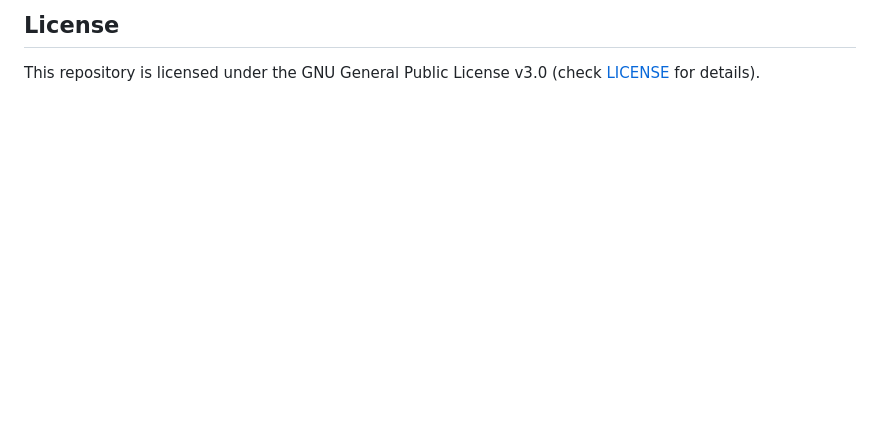
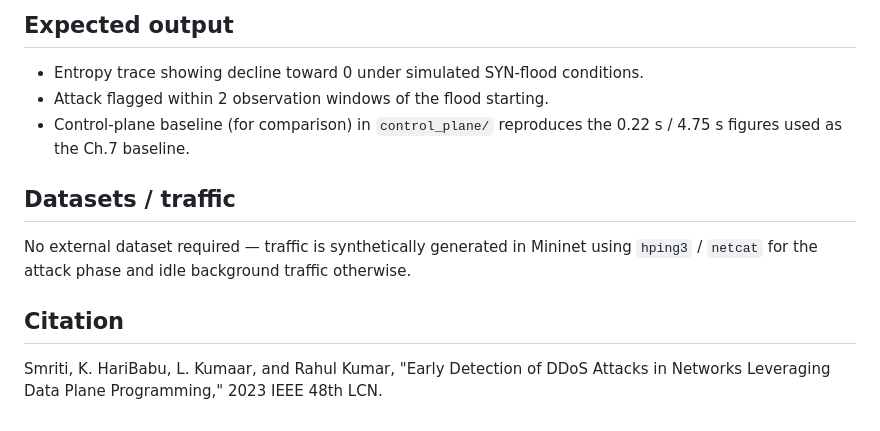
Before and after one commit to smriti-p20210101/ddos-detection-thesis, a Markdown page: ch3-entropy-p4/README.md, the part around one of its changes. Drawn GitHub-style; blank space fills up the shorter version.

````diff
--- a/ch3-entropy-p4/README.md
+++ b/ch3-entropy-p4/README.md
@@ -72,4 +74,15 @@ sudo apt-get install llvm-3.9
 ```
 
-## License
-This repository is licensed under the GNU General Public License v3.0 (check [LICENSE](LICENSE) for details).
+## Expected output
+- Entropy trace showing decline toward 0 under simulated SYN-flood conditions.
+- Attack flagged within 2 observation windows of the flood starting.
+- Control-plane baseline (for comparison) in `control_plane/` reproduces the
+  0.22 s / 4.75 s figures used as the Ch.7 baseline.
+
+## Datasets / traffic
+No external dataset required — traffic is synthetically generated in Mininet using
+`hping3` / `netcat` for the attack phase and idle background traffic otherwise.
+
+## Citation
+Smriti, K. HariBabu, L. Kumaar, and Rahul Kumar, "Early Detection of DDoS Attacks
+in Networks Leveraging Data Plane Programming," 2023 IEEE 48th LCN.
````
Also changed, not shown: other parts of ch3-entropy-p4/README.md (+60 -58 lines).
